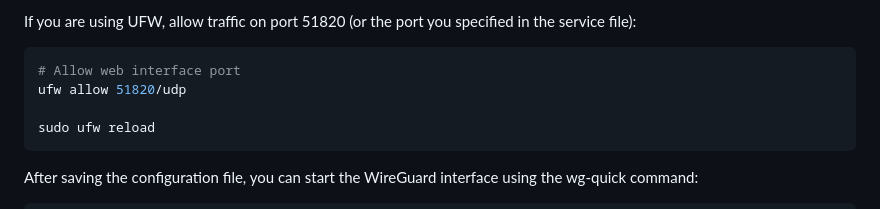
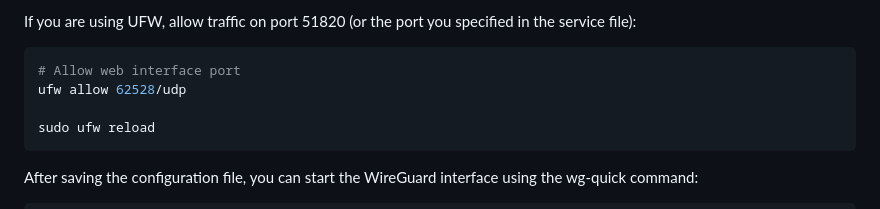
Before and after one commit to ums-dev702/wireguard-admin, a Markdown page: wiregaaurd.md, the part around the change. GitHub-like rendering.

Commit message:
Initial commit

````diff
--- a/wiregaaurd.md
+++ b/wiregaaurd.md
@@ -77,7 +77,7 @@ Configure Firewall
 If you are using UFW, allow traffic on port 51820 (or the port you specified in the service file):
 ```bash
 # Allow web interface port
-ufw allow 51820/udp
+ufw allow 62528/udp
 
 sudo ufw reload
 ```
````
